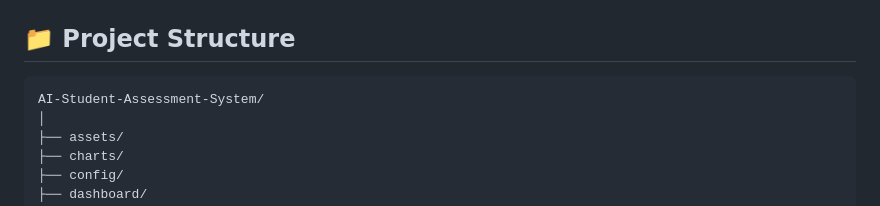
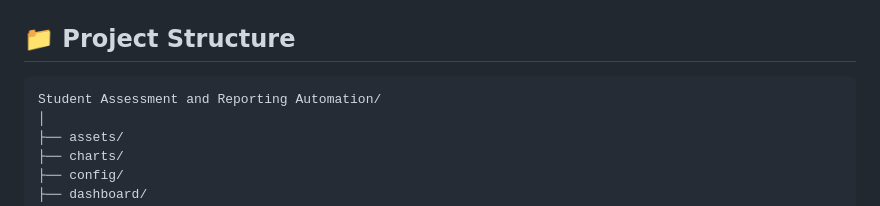
Before and after one commit to Devashish07dobhal/Student-Assessment-and-Reporting-Automation, a Markdown page: README.md, the part around the change. Rendered like a GitHub page.

Commit message:
Fix  error in README

````diff
--- a/README.md
+++ b/README.md
@@ -62,7 +62,7 @@ Instead of manually calculating grades and preparing reports, the system:
 ## 📁 Project Structure
 
 ```text
-AI-Student-Assessment-System/
+Student Assessment and Reporting Automation/
 │
 ├── assets/
 ├── charts/
````
